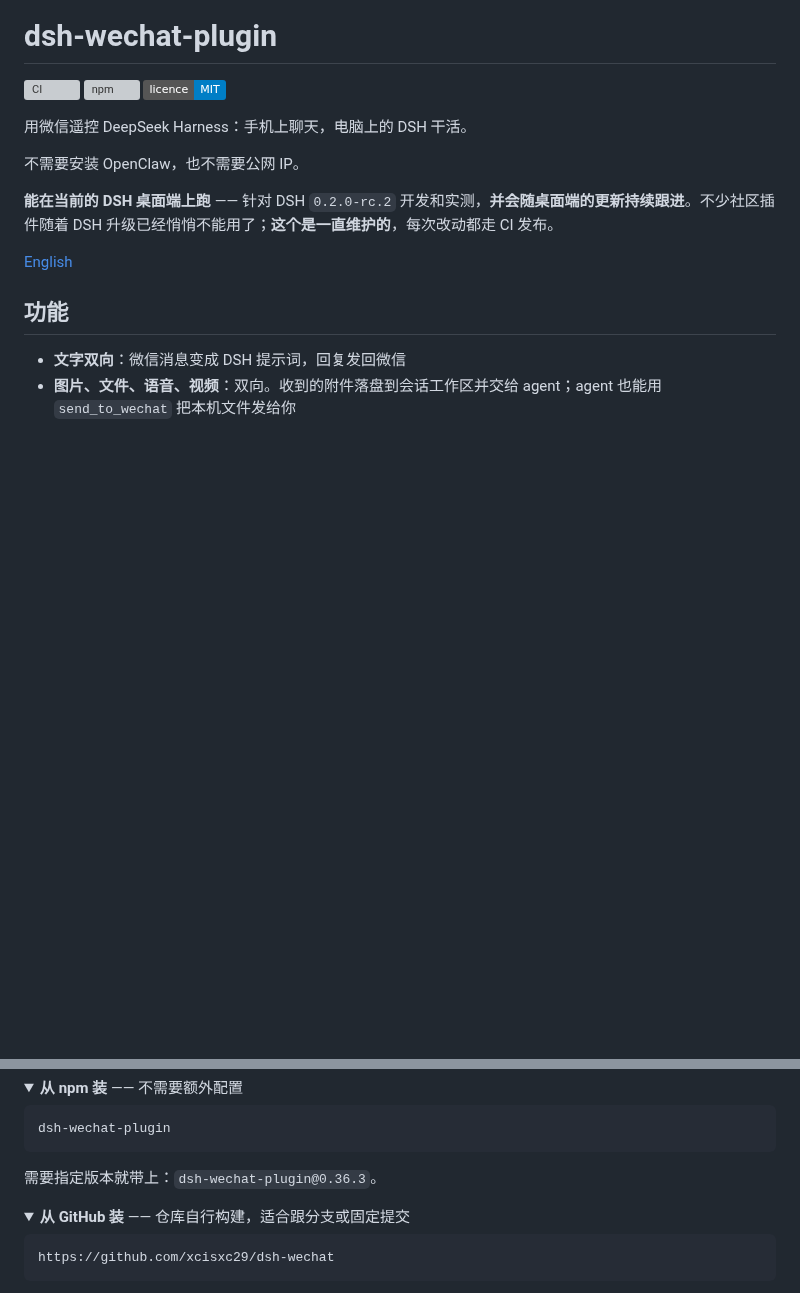
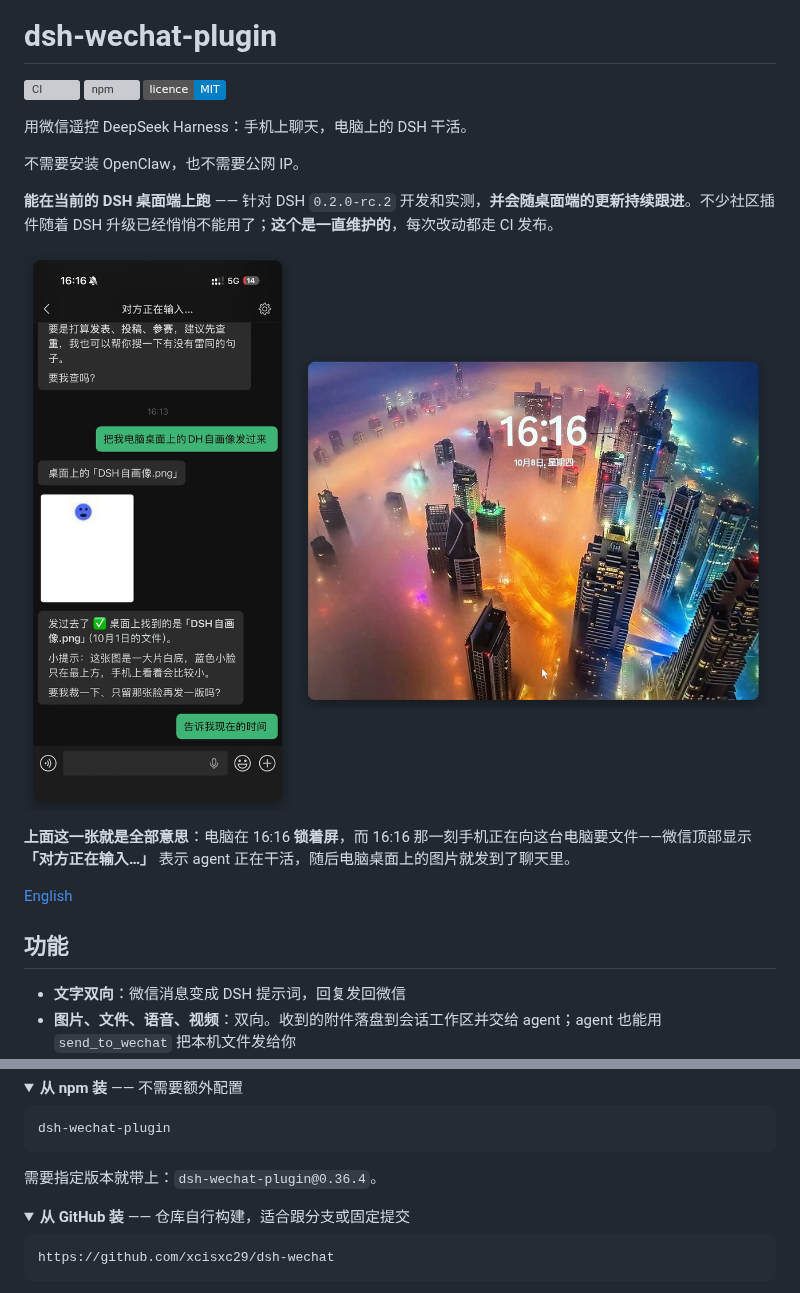
Before and after one commit to xcisxc29/dsh-wechat, a Markdown page: README.zh.md, 2 parts joined by grey strips. Rendered like a GitHub page; pictures changed too: docs/images/hero.png (added); folded sections open; badges without logos; blank space fills up the shorter version; grey boxes are pictures that could not be loaded.

````diff
--- a/README.zh.md
+++ b/README.zh.md
@@ -10,6 +10,10 @@
 
 **能在当前的 DSH 桌面端上跑** —— 针对 DSH `0.2.0-rc.2` 开发和实测，**并会随桌面端的更新持续跟进**。不少社区插件随着 DSH 升级已经悄悄不能用了；**这个是一直维护的**，每次改动都走 CI 发布。
 
+![左边是 16:16 的手机对话，右边是同一时刻锁着屏的电脑](https://raw.githubusercontent.com/xcisxc29/dsh-wechat/main/docs/images/hero.png)
+
+**上面这一张就是全部意思**：电脑在 16:16 **锁着屏**，而 16:16 那一刻手机正在向这台电脑要文件——微信顶部显示 **「对方正在输入…」** 表示 agent 正在干活，随后电脑桌面上的图片就发到了聊天里。
+
 [English](README.md)
 
 ## 功能
@@ -37,7 +52,7 @@
 dsh-wechat-plugin
 ```
 
-需要指定版本就带上：`dsh-wechat-plugin@0.36.3`。
+需要指定版本就带上：`dsh-wechat-plugin@0.36.4`。
 </details>
 
 <details>
````
Also changed, not shown: other parts of README.zh.md (+11 -0 lines), README.md (+18 -1 lines), docs/HANDBOOK-DEV.md (+1 -0 lines), docs/images/cross-session.png (added), docs/images/file-roundtrip.png (added), docs/images/proactive-push.png (added), docs/images/settings.png (added), docs/images/voice-and-image.png (added), 1 other file.
